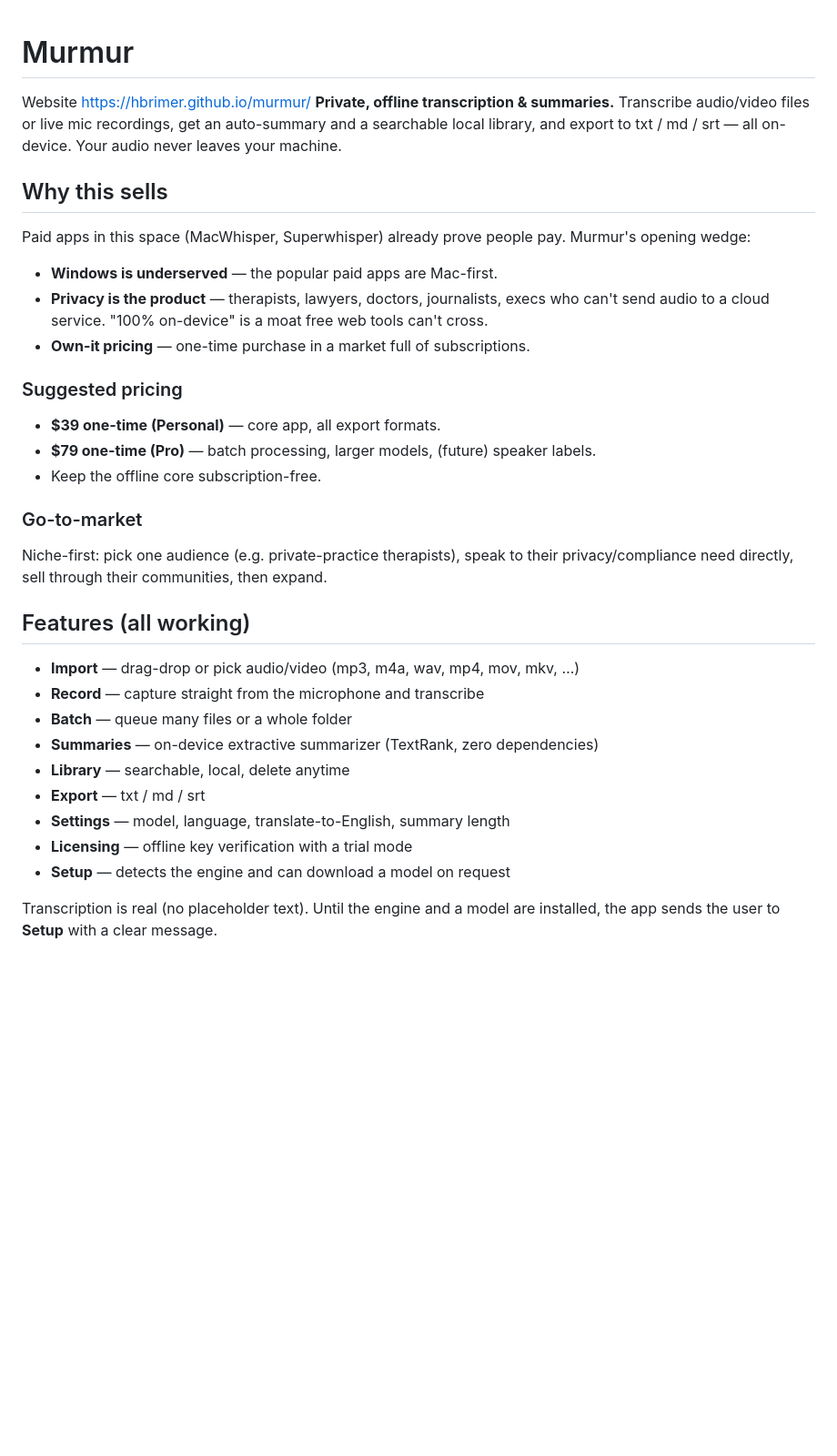
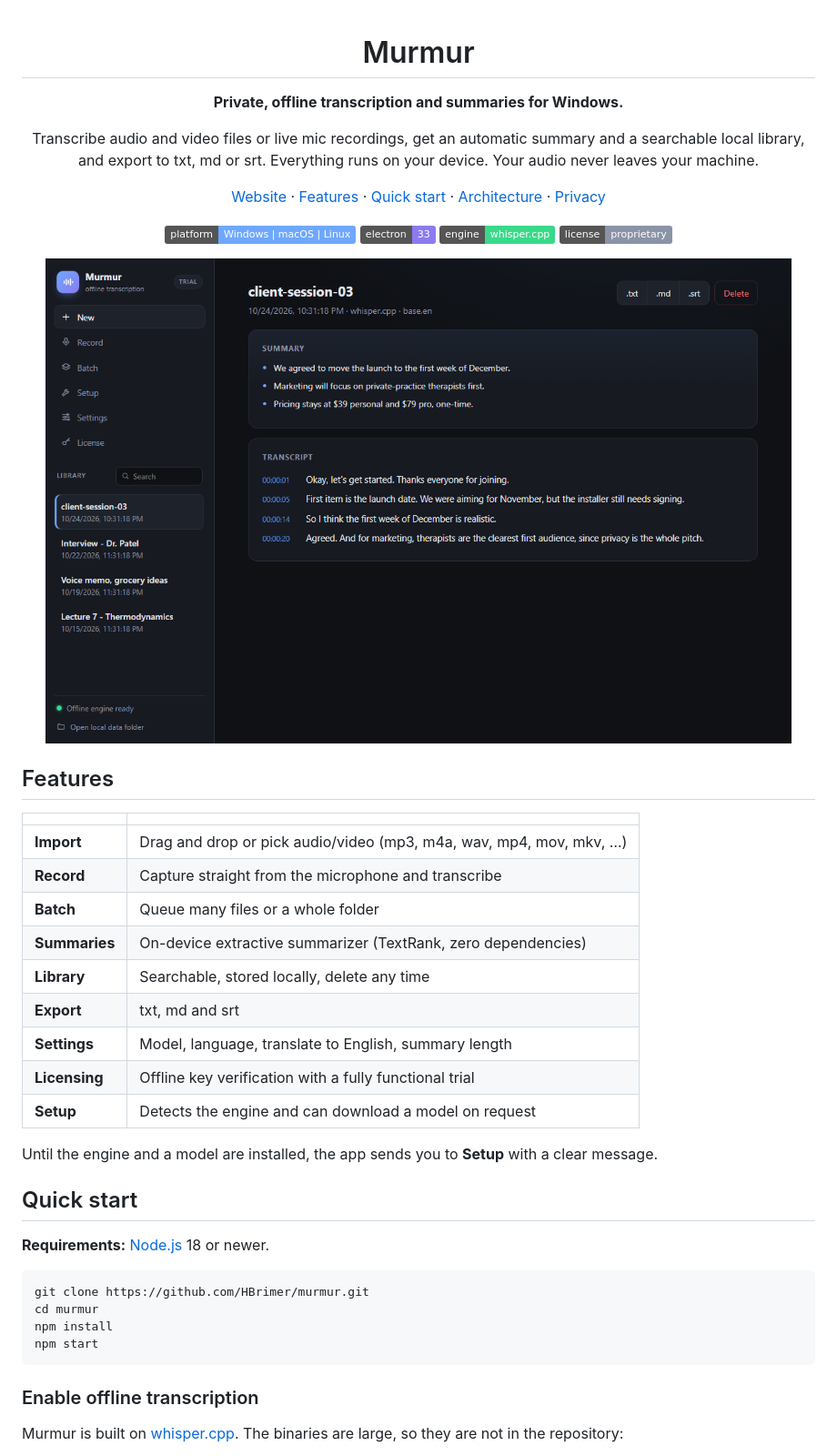
Before and after one commit to HBrimer/murmur, a Markdown page: README.md, the part around one of its changes. Shown at 91% size. Rendered like a GitHub page; pictures changed too: docs/assets/app-screenshot.png (added); badges without logos; blank space fills up the shorter version.

````diff
--- a/README.md
+++ b/README.md
@@ -1,39 +3,55 @@
 # Murmur
-Website https://hbrimer.github.io/murmur/
-**Private, offline transcription & summaries.** Transcribe audio/video files or live
-mic recordings, get an auto-summary and a searchable local library, and export to
-txt / md / srt — all on-device. Your audio never leaves your machine.
 
-## Why this sells
+**Private, offline transcription and summaries for Windows.**
 
-Paid apps in this space (MacWhisper, Superwhisper) already prove people pay. Murmur's
-opening wedge:
+Transcribe audio and video files or live mic recordings, get an automatic summary and a
+searchable local library, and export to txt, md or srt. Everything runs on your device.
+Your audio never leaves your machine.
 
-- **Windows is underserved** — the popular paid apps are Mac-first.
-- **Privacy is the product** — therapists, lawyers, doctors, journalists, execs who
-  can't send audio to a cloud service. "100% on-device" is a moat free web tools can't cross.
-- **Own-it pricing** — one-time purchase in a market full of subscriptions.
+[Website](https://hbrimer.github.io/murmur/) ·
+[Features](#features) ·
+[Quick start](#quick-start) ·
+[Architecture](#architecture) ·
+[Privacy](#privacy)
 
-### Suggested pricing
-- **$39 one-time (Personal)** — core app, all export formats.
-- **$79 one-time (Pro)** — batch processing, larger models, (future) speaker labels.
-- Keep the offline core subscription-free.
+![Platform](https://img.shields.io/badge/platform-Windows%20%7C%20macOS%20%7C%20Linux-6ea8fe)
+![Electron](https://img.shields.io/badge/electron-33-8b7bf0)
+![Engine](https://img.shields.io/badge/engine-whisper.cpp-39d98a)
+![License](https://img.shields.io/badge/license-proprietary-8b93a7)
 
-### Go-to-market
-Niche-first: pick one audience (e.g. private-practice therapists), speak to their
-privacy/compliance need directly, sell through their communities, then expand.
+<img src="docs/assets/app-screenshot.png" alt="Murmur showing a transcript with its summary" width="820">
 
-## Features (all working)
+</div>
 
-- **Import** — drag-drop or pick audio/video (mp3, m4a, wav, mp4, mov, mkv, …)
-- **Record** — capture straight from the microphone and transcribe
-- **Batch** — queue many files or a whole folder
-- **Summaries** — on-device extractive summarizer (TextRank, zero dependencies)
-- **Library** — searchable, local, delete anytime
-- **Export** — txt / md / srt
-- **Settings** — model, language, translate-to-English, summary length
-- **Licensing** — offline key verification with a trial mode
-- **Setup** — detects the engine and can download a model on request
+## Features
 
-Transcription is real (no placeholder text). Until the engine and a model are
-installed, the app sends the user to **Setup** with a clear message.
+| | |
+|---|---|
+| **Import** | Drag and drop or pick audio/video (mp3, m4a, wav, mp4, mov, mkv, …) |
+| **Record** | Capture straight from the microphone and transcribe |
+| **Batch** | Queue many files or a whole folder |
+| **Summaries** | On-device extractive summarizer (TextRank, zero dependencies) |
+| **Library** | Searchable, stored locally, delete any time |
+| **Export** | txt, md and srt |
+| **Settings** | Model, language, translate to English, summary length |
+| **Licensing** | Offline key verification with a fully functional trial |
+| **Setup** | Detects the engine and can download a model on request |
+
+Until the engine and a model are installed, the app sends you to **Setup** with a clear message.
+
+## Quick start
+
+**Requirements:** [Node.js](https://nodejs.org/) 18 or newer.
+
+```bash
+git clone https://github.com/HBrimer/murmur.git
+cd murmur
+npm install
+npm start
+```
+
+### Enable offline transcription
+
+Murmur is built on [whisper.cpp](https://github.com/ggerganov/whisper.cpp). The binaries are
+large, so they are not in the repository:
+
````
Also changed, not shown: other parts of README.md (+90 -48 lines), 2 other files.
